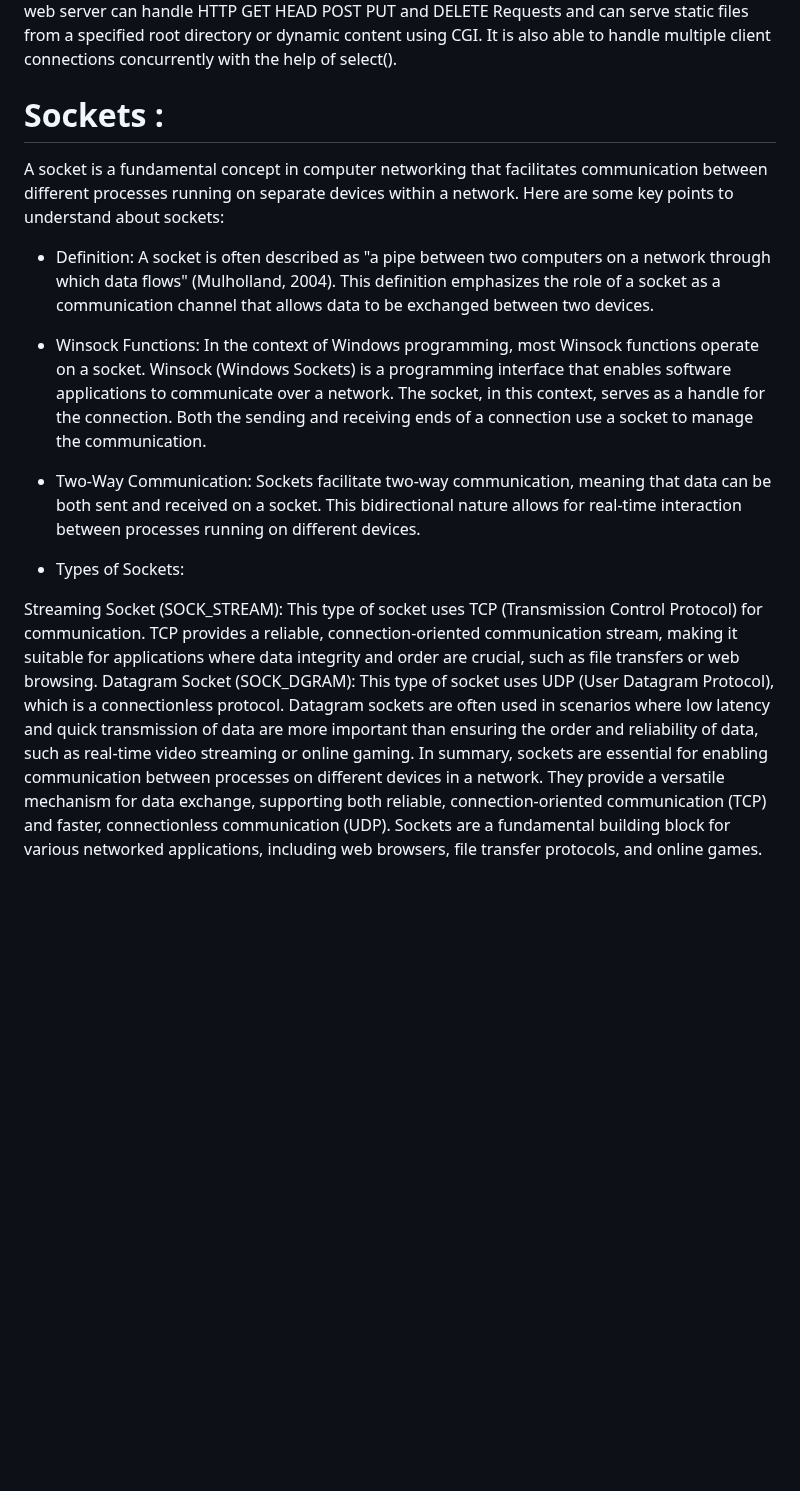
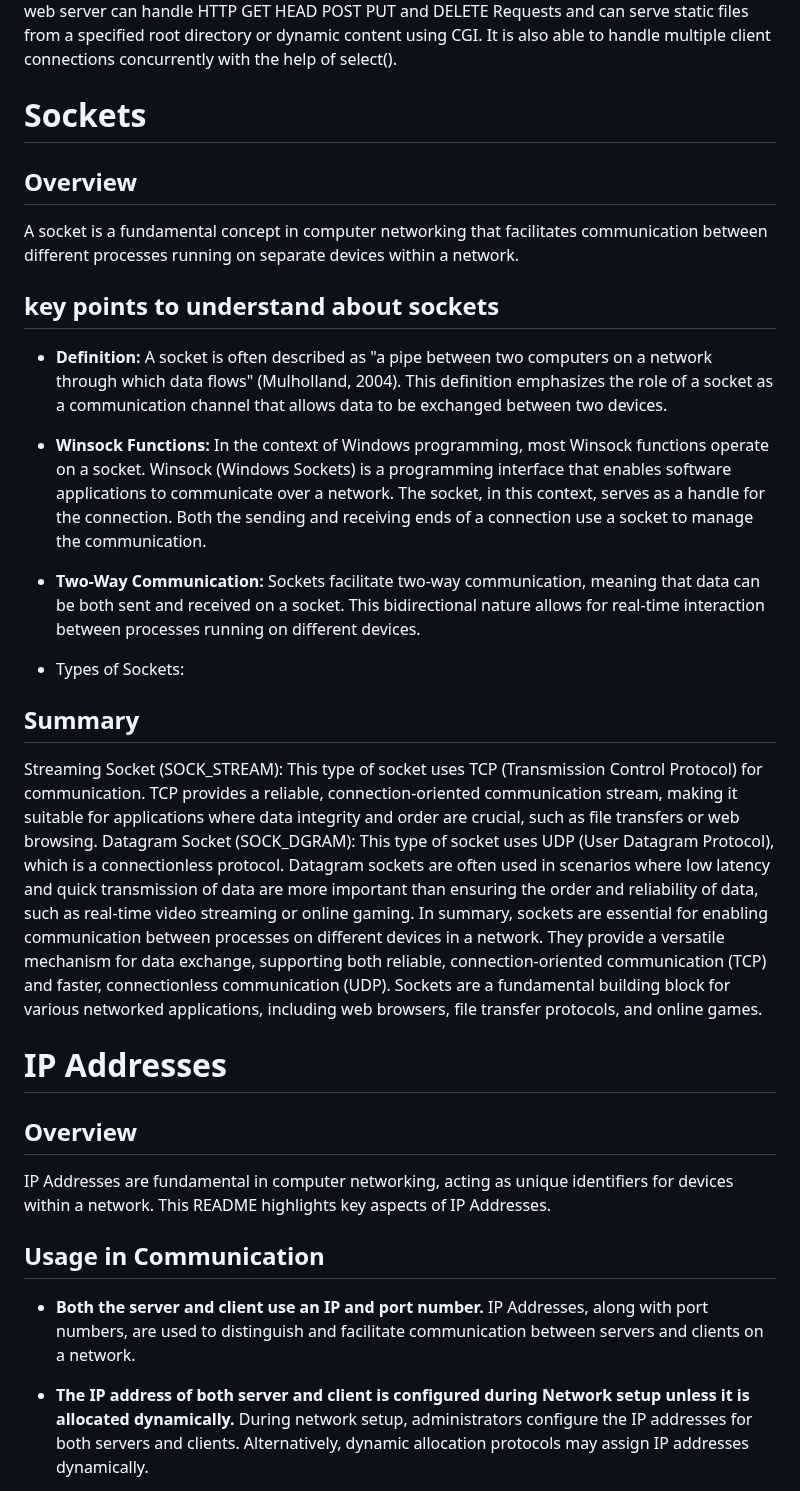
Before and after one commit to aouaziz/webserv, a Markdown page: README.md, the part around one of its changes. Rendered like a GitHub page; blank space fills up the shorter version.

```diff
--- a/README.md
+++ b/README.md
@@ -4,21 +4,41 @@
 
 <p id="description">The goal of The aim of this project is to create an HTTP web server using C++98 from scratch. The web server must be capable of handling various HTTP requests such as GET HEAD POST PUT and DELETE and must have the ability to serve static files from a specific root directory or dynamic content using CGI. Additionally it should be able to handle multiple client connections concurrently with the aid of select().project is to build a C++98-compatible HTTP web server from scratch. The web server can handle HTTP GET HEAD POST PUT and DELETE Requests and can serve static files from a specified root directory or dynamic content using CGI. It is also able to handle multiple client connections concurrently with the help of select().</p>
 
-# Sockets :
+# Sockets
 
-A socket is a fundamental concept in computer networking that facilitates communication between different processes running on separate devices within a network. Here are some key points to understand about sockets:
+## Overview
+A socket is a fundamental concept in computer networking that facilitates communication between different processes running on separate devices within a network.
 
-- Definition:
+## key points to understand about sockets
+
+- **Definition:**
  A socket is often described as "a pipe between two computers on a network through which data flows" (Mulholland, 2004). This definition emphasizes the role of a socket as a communication channel that allows data to be exchanged between two devices.
 
-- Winsock Functions:
+- **Winsock Functions:**
  In the context of Windows programming, most Winsock functions operate on a socket. Winsock (Windows Sockets) is a programming interface that enables software applications to communicate over a network. The socket, in this context, serves as a handle for the connection. Both the sending and receiving ends of a connection use a socket to manage the communication.
 
-- Two-Way Communication:
+- **Two-Way Communication:**
  Sockets facilitate two-way communication, meaning that data can be both sent and received on a socket. This bidirectional nature allows for real-time interaction between processes running on different devices.
 
 - Types of Sockets:
 
+## Summary
+
 Streaming Socket (SOCK_STREAM): This type of socket uses TCP (Transmission Control Protocol) for communication. TCP provides a reliable, connection-oriented communication stream, making it suitable for applications where data integrity and order are crucial, such as file transfers or web browsing.
 Datagram Socket (SOCK_DGRAM): This type of socket uses UDP (User Datagram Protocol), which is a connectionless protocol. Datagram sockets are often used in scenarios where low latency and quick transmission of data are more important than ensuring the order and reliability of data, such as real-time video streaming or online gaming.
 In summary, sockets are essential for enabling communication between processes on different devices in a network. They provide a versatile mechanism for data exchange, supporting both reliable, connection-oriented communication (TCP) and faster, connectionless communication (UDP). Sockets are a fundamental building block for various networked applications, including web browsers, file transfer protocols, and online games.
+
+# IP Addresses
+
+## Overview
+
+IP Addresses are fundamental in computer networking, acting as unique identifiers for devices within a network. This README highlights key aspects of IP Addresses.
+
+## Usage in Communication
+
+- **Both the server and client use an IP and port number.**
+  IP Addresses, along with port numbers, are used to distinguish and facilitate communication between servers and clients on a network.
+
+- **The IP address of both server and client is configured during Network setup unless it is allocated dynamically.**
+  During network setup, administrators configure the IP addresses for both servers and clients. Alternatively, dynamic allocation protocols may assign IP addresses dynamically.
+
```
Also changed, not shown: other parts of README.md (+12 -0 lines).
